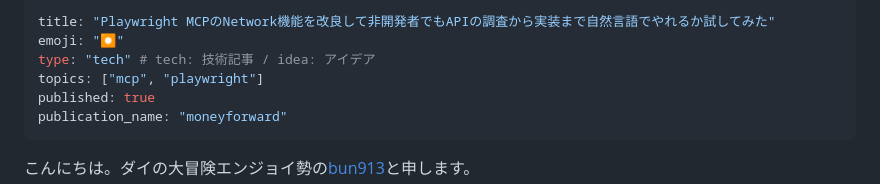
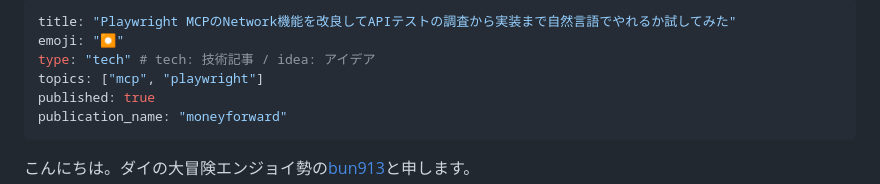
Before and after one commit to bun913/zenn_articlies, a Markdown page: articles/b0baeaff0cc740.md, the part around the change. Rendered like a GitHub page.

Commit message:
fix: update title

```diff
--- a/articles/b0baeaff0cc740.md
+++ b/articles/b0baeaff0cc740.md
@@ -1,5 +1,5 @@
 ---
-title: "Playwright MCPのNetwork機能を改良して非開発者でもAPIの調査から実装まで自然言語でやれるか試してみた"
+title: "Playwright MCPのNetwork機能を改良してAPIテストの調査から実装まで自然言語でやれるか試してみた"
 emoji: "⏺️"
 type: "tech" # tech: 技術記事 / idea: アイデア
 topics: ["mcp", "playwright"]
```
